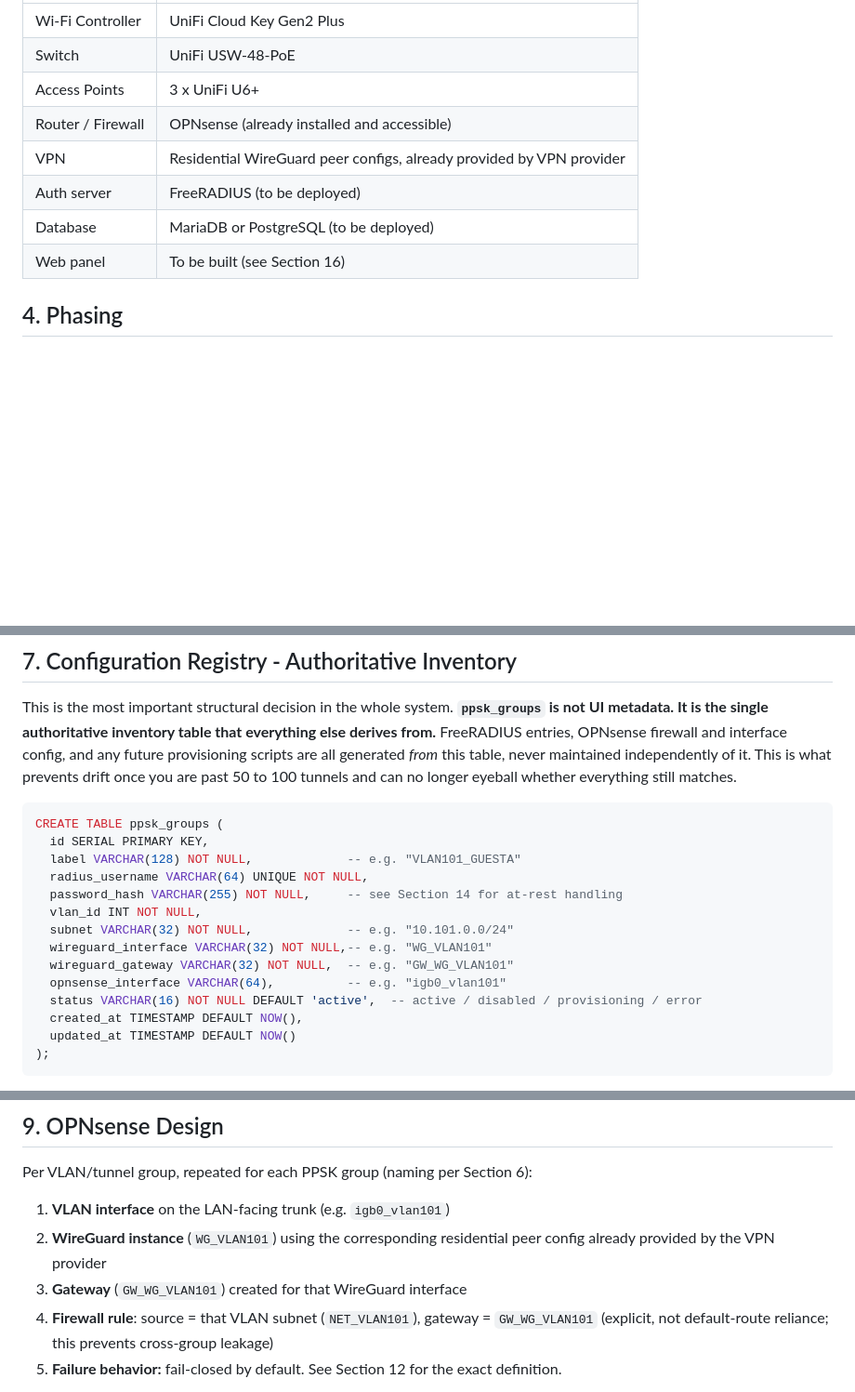
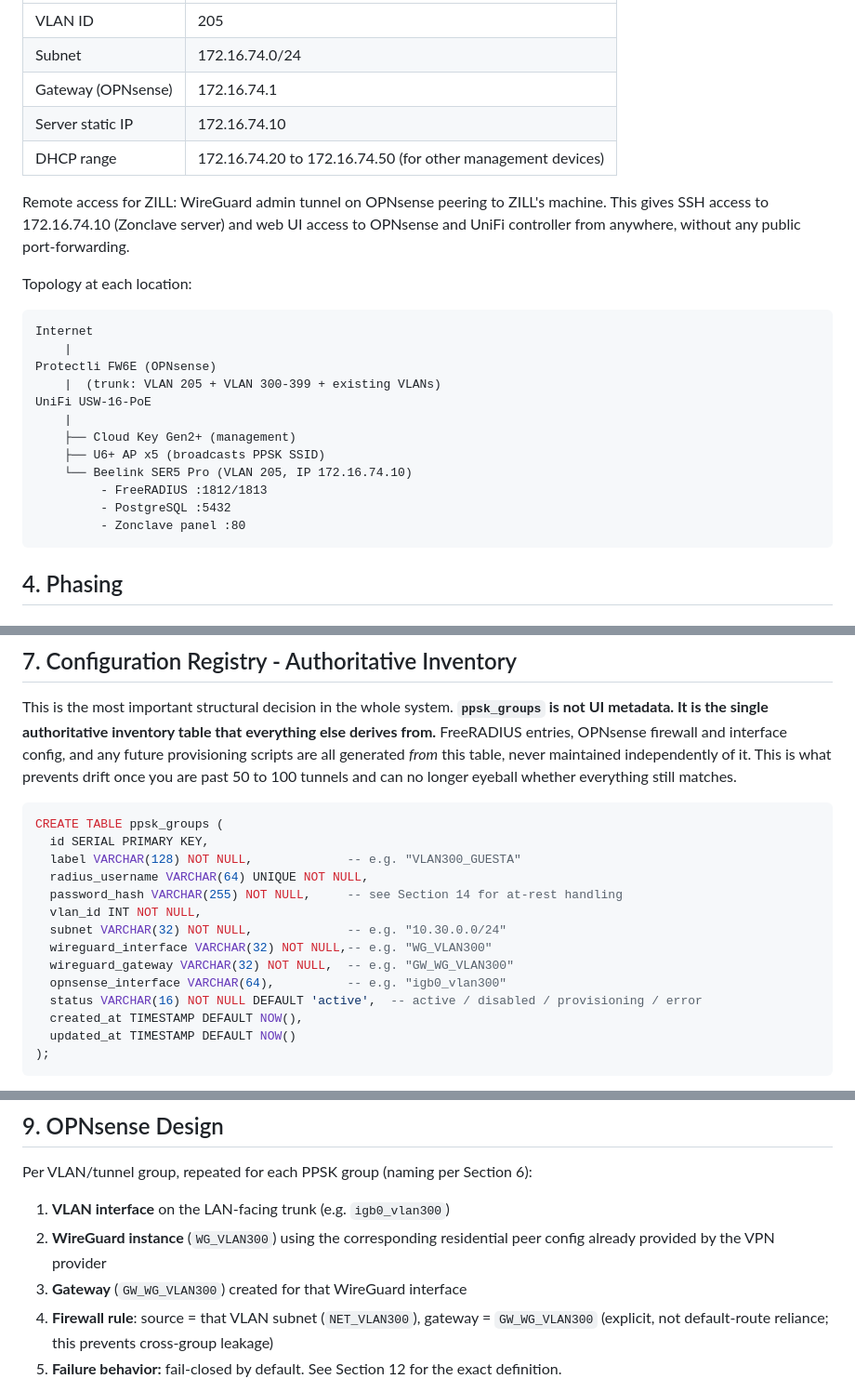
Before and after one commit to Zilleali/Zonclave, a Markdown page: CLAUDE.md, 3 parts joined by grey strips. Shown at 93% size. Rendered like a GitHub page; blank space fills up the shorter version.

````diff
--- a/CLAUDE.md
+++ b/CLAUDE.md
@@ -51,12 +86,28 @@ Admin browser ---> Web Panel (auth-gated) ---> ppsk_groups (source of truth)
 |---|---|
-| Wi-Fi Controller | UniFi Cloud Key Gen2 Plus |
-| Switch | UniFi USW-48-PoE |
-| Access Points | 3 x UniFi U6+ |
-| Router / Firewall | OPNsense (already installed and accessible) |
-| VPN | Residential WireGuard peer configs, already provided by VPN provider |
-| Auth server | FreeRADIUS (to be deployed) |
-| Database | MariaDB or PostgreSQL (to be deployed) |
-| Web panel | To be built (see Section 16) |
+| VLAN ID | 205 |
+| Subnet | 172.16.74.0/24 |
+| Gateway (OPNsense) | 172.16.74.1 |
+| Server static IP | 172.16.74.10 |
+| DHCP range | 172.16.74.20 to 172.16.74.50 (for other management devices) |
+
+Remote access for ZILL: WireGuard admin tunnel on OPNsense peering to ZILL's machine. This gives SSH access to 172.16.74.10 (Zonclave server) and web UI access to OPNsense and UniFi controller from anywhere, without any public port-forwarding.
+
+Topology at each location:
+
+```
+Internet
+    |
+Protectli FW6E (OPNsense)
+    |  (trunk: VLAN 205 + VLAN 300-399 + existing VLANs)
+UniFi USW-16-PoE
+    |
+    ├── Cloud Key Gen2+ (management)
+    ├── U6+ AP x5 (broadcasts PPSK SSID)
+    └── Beelink SER5 Pro (VLAN 205, IP 172.16.74.10)
+         - FreeRADIUS :1812/1813
+         - PostgreSQL :5432
+         - Zonclave panel :80
+```
 
 ## 4. Phasing
 
@@ -116,14 +185,14 @@ This is the most important structural decision in the whole system. **`ppsk_grou
 ```sql
 CREATE TABLE ppsk_groups (
   id SERIAL PRIMARY KEY,
-  label VARCHAR(128) NOT NULL,             -- e.g. "VLAN101_GUESTA"
+  label VARCHAR(128) NOT NULL,             -- e.g. "VLAN300_GUESTA"
   radius_username VARCHAR(64) UNIQUE NOT NULL,
   password_hash VARCHAR(255) NOT NULL,     -- see Section 14 for at-rest handling
   vlan_id INT NOT NULL,
-  subnet VARCHAR(32) NOT NULL,             -- e.g. "10.101.0.0/24"
-  wireguard_interface VARCHAR(32) NOT NULL,-- e.g. "WG_VLAN101"
-  wireguard_gateway VARCHAR(32) NOT NULL,  -- e.g. "GW_WG_VLAN101"
-  opnsense_interface VARCHAR(64),          -- e.g. "igb0_vlan101"
+  subnet VARCHAR(32) NOT NULL,             -- e.g. "10.30.0.0/24"
+  wireguard_interface VARCHAR(32) NOT NULL,-- e.g. "WG_VLAN300"
+  wireguard_gateway VARCHAR(32) NOT NULL,  -- e.g. "GW_WG_VLAN300"
+  opnsense_interface VARCHAR(64),          -- e.g. "igb0_vlan300"
   status VARCHAR(16) NOT NULL DEFAULT 'active',  -- active / disabled / provisioning / error
   created_at TIMESTAMP DEFAULT NOW(),
   updated_at TIMESTAMP DEFAULT NOW()
@@ -166,10 +235,10 @@ INSERT INTO radreply (username, attribute, op, value) VALUES
 
 Per VLAN/tunnel group, repeated for each PPSK group (naming per Section 6):
 
-1. **VLAN interface** on the LAN-facing trunk (e.g. `igb0_vlan101`)
-2. **WireGuard instance** (`WG_VLAN101`) using the corresponding residential peer config already provided by the VPN provider
-3. **Gateway** (`GW_WG_VLAN101`) created for that WireGuard interface
-4. **Firewall rule**: source = that VLAN subnet (`NET_VLAN101`), gateway = `GW_WG_VLAN101` (explicit, not default-route reliance; this prevents cross-group leakage)
+1. **VLAN interface** on the LAN-facing trunk (e.g. `igb0_vlan300`)
+2. **WireGuard instance** (`WG_VLAN300`) using the corresponding residential peer config already provided by the VPN provider
+3. **Gateway** (`GW_WG_VLAN300`) created for that WireGuard interface
+4. **Firewall rule**: source = that VLAN subnet (`NET_VLAN300`), gateway = `GW_WG_VLAN300` (explicit, not default-route reliance; this prevents cross-group leakage)
 5. **Failure behavior:** fail-closed by default. See Section 12 for the exact definition.
 
 **Scale note for Phase 2:** 100+ simultaneous WireGuard interfaces on one OPNsense box is a real CPU and interrupt load question. Load-test before committing to the full 100+ figure on existing hardware, and consider whether config should be automated via the OPNsense API or `config.xml` rather than built by hand at that scale (see Section 19 and Section 24).
````
Also changed, not shown: other parts of CLAUDE.md (+111 -43 lines).
